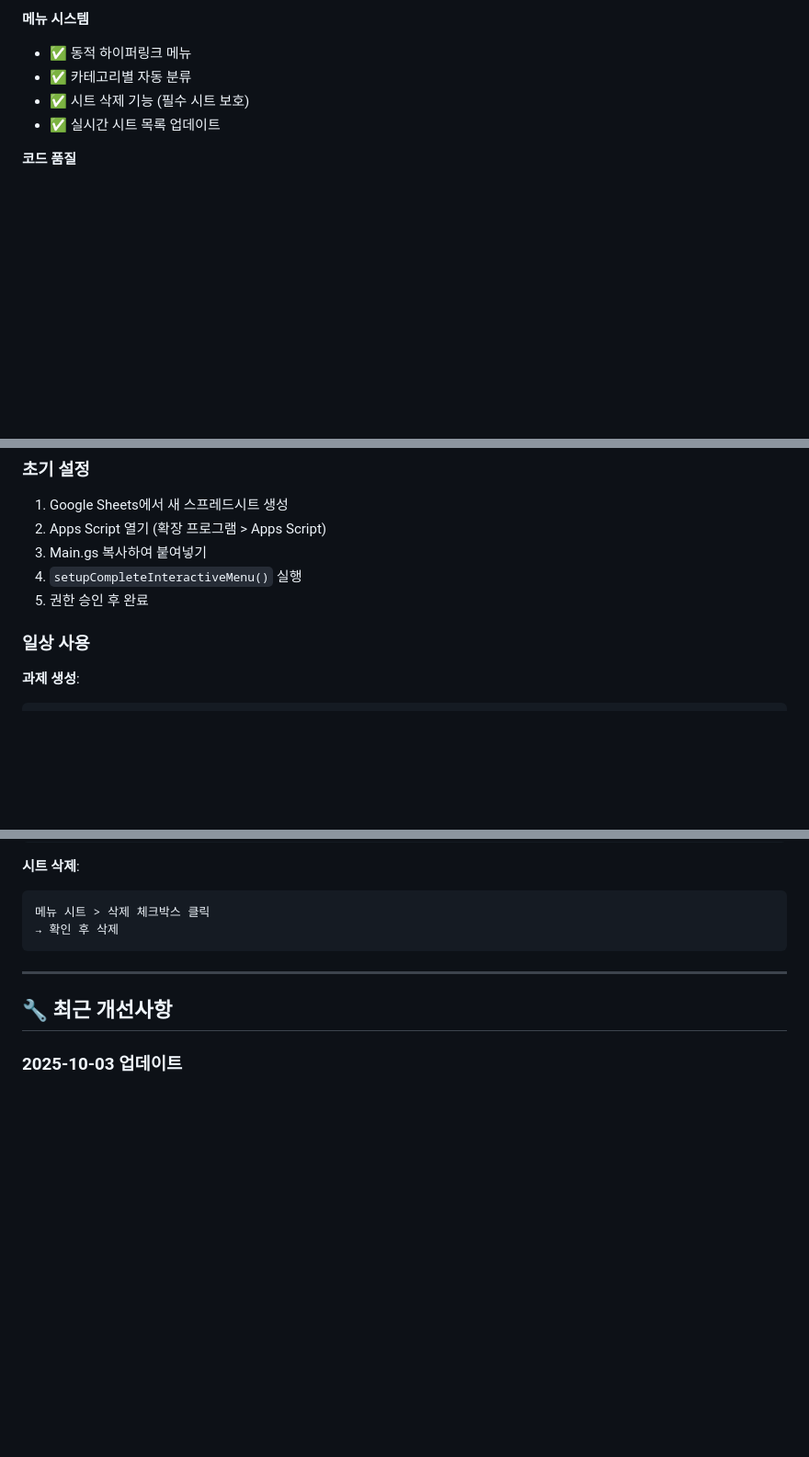
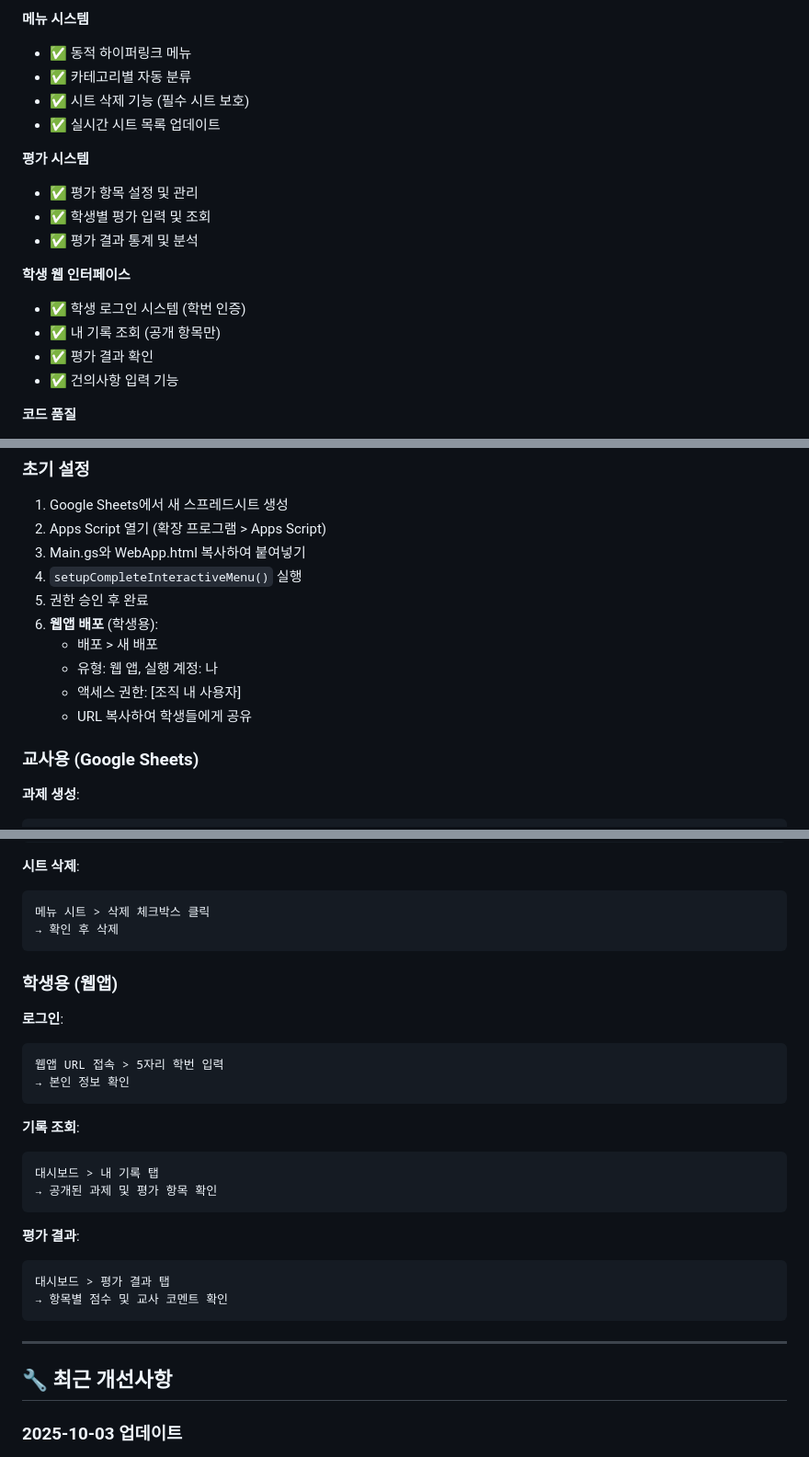
Before and after one commit to KBD71/spsys, a Markdown page: WORKSPACE.md, 3 parts joined by grey strips. Shown at 92% size. GitHub-like rendering; blank space fills up the shorter version.

````diff
--- a/WORKSPACE.md
+++ b/WORKSPACE.md
@@ -25,6 +25,17 @@ Google Sheets 기반 과제 관리 시스템
 - ✅ 시트 삭제 기능 (필수 시트 보호)
 - ✅ 실시간 시트 목록 업데이트
 
+**평가 시스템**
+- ✅ 평가 항목 설정 및 관리
+- ✅ 학생별 평가 입력 및 조회
+- ✅ 평가 결과 통계 및 분석
+
+**학생 웹 인터페이스**
+- ✅ 학생 로그인 시스템 (학번 인증)
+- ✅ 내 기록 조회 (공개 항목만)
+- ✅ 평가 결과 확인
+- ✅ 건의사항 입력 기능
+
 **코드 품질**
 - ✅ 상수 정의 및 적용
 - ✅ isValidDate() 함수 구현
@@ -103,11 +115,16 @@ REQUIRED_SHEETS = [
 
 1. Google Sheets에서 새 스프레드시트 생성
 2. Apps Script 열기 (확장 프로그램 > Apps Script)
-3. Main.gs 복사하여 붙여넣기
+3. Main.gs와 WebApp.html 복사하여 붙여넣기
 4. `setupCompleteInteractiveMenu()` 실행
 5. 권한 승인 후 완료
+6. **웹앱 배포** (학생용):
+   - 배포 > 새 배포
+   - 유형: 웹 앱, 실행 계정: 나
+   - 액세스 권한: [조직 내 사용자]
+   - URL 복사하여 학생들에게 공유
 
-### 일상 사용
+### 교사용 (Google Sheets)
 
 **과제 생성**:
 ```
@@ -126,6 +143,26 @@ REQUIRED_SHEETS = [
 ```
 메뉴 시트 > 삭제 체크박스 클릭
 → 확인 후 삭제
+```
+
+### 학생용 (웹앱)
+
+**로그인**:
+```
+웹앱 URL 접속 > 5자리 학번 입력
+→ 본인 정보 확인
+```
+
+**기록 조회**:
+```
+대시보드 > 내 기록 탭
+→ 공개된 과제 및 평가 항목 확인
+```
+
+**평가 결과**:
+```
+대시보드 > 평가 결과 탭
+→ 항목별 점수 및 교사 코멘트 확인
 ```
 
 ---
````
Also changed, not shown: other parts of WORKSPACE.md (+32 -18 lines).
